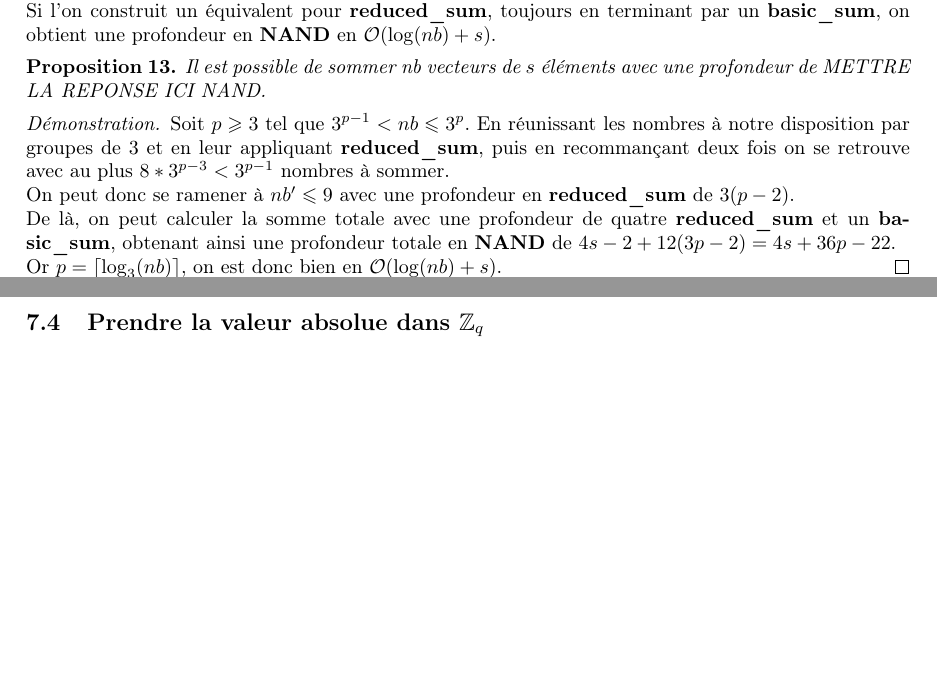
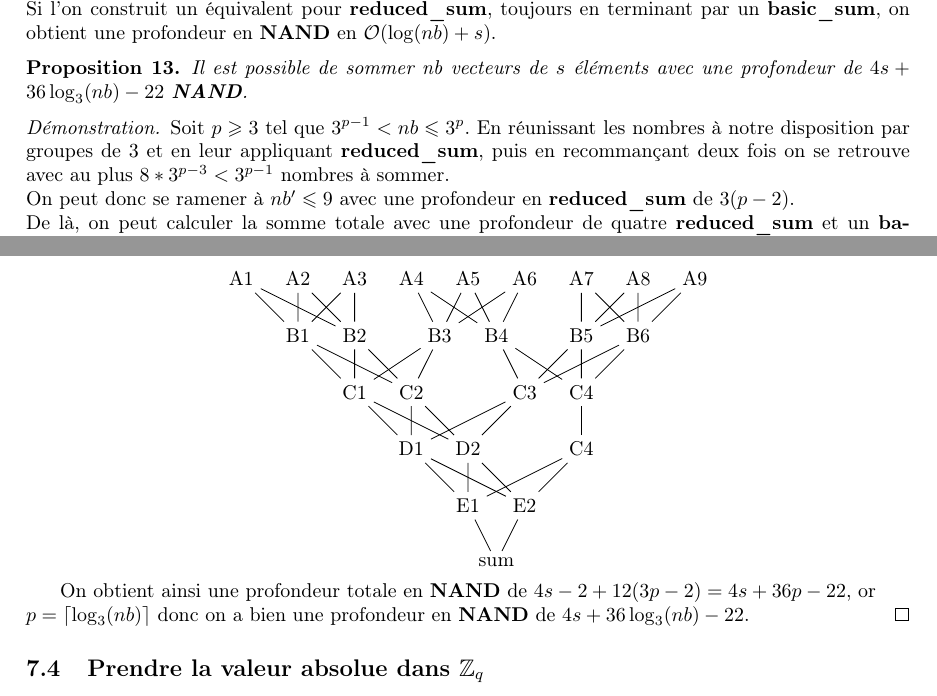
Before and after one commit to mahaaaham/FHE_implementation, a LaTeX document (report/report.tex, which reads report/bootstrapping.tex): two parts of pages 19 and 20 of 24, joined at a grey line, cut so that both start at the same text, the shorter picture padded with empty space. Compiled offline with pdfLaTeX.

Commit message:
arbre briseur de corones

```diff
--- a/report/bootstrapping.tex
+++ b/report/bootstrapping.tex
@@ -157,8 +157,7 @@ terminant par un \textbf{basic\_sum}, on obtient une profondeur en
 \textbf{NAND} en $\mathcal{O}(\log(nb) + s)$.
 
 \begin{prop}
-	Il est possible de sommer $\text{nb}$ vecteurs de $s$ éléments avec une
-	profondeur de METTRE LA REPONSE ICI NAND.
+	Il est possible de sommer $\text{nb}$ vecteurs de $s$ éléments avec une profondeur de $4s + 36\log_3(nb) -22$ \textbf{NAND}.
 \end{prop}
 
 \begin{proof}
@@ -166,10 +165,71 @@ Soit $p \geqslant 3$ tel que $3^{p-1} < nb \leqslant 3^{p}$.
 En réunissant les nombres à notre disposition par groupes de 3 et en leur appliquant \textbf{reduced\_sum}, puis en recommançant deux fois on se retrouve avec au plus $8 * 3^{p-3} < 3^{p-1}$ nombres à sommer. \\
 On peut donc se ramener à $nb' \leqslant 9$ avec une profondeur en \textbf{reduced\_sum} de $3(p - 2)$. \\
 De là, on peut calculer la somme totale avec une profondeur de quatre
-	\textbf{reduced\_sum} et un \textbf{basic\_sum}, obtenant ainsi une
-	profondeur totale en \textbf{NAND} de $4 s - 2 + 12(3p - 2) = 4s + 36p -22$. \\
-Or $p = \lceil \log_3(nb) \rceil$, on est donc bien en $\mathcal{O}(\log(nb) +
-	s)$.
+	\textbf{reduced\_sum} et un \textbf{basic\_sum} :
+
+\center
+\begin{tikzpicture}
+\node (A1) at (0,0) {A1};
+\node (A2) at (1,0) {A2};
+\node (A3) at (2,0) {A3};
+\node (A4) at (3,0) {A4};
+\node (A5) at (4,0) {A5};
+\node (A6) at (5,0) {A6};
+\node (A7) at (6,0) {A7};
+\node (A8) at (7,0) {A8};
+\node (A9) at (8,0) {A9};
+
+\node (B1) at (1,-1) {B1};
+\node (B2) at (2,-1) {B2};
+\node (B3) at (3.5,-1) {B3};
+\node (B4) at (4.5,-1) {B4};
+\node (B5) at (6,-1) {B5};
+\node (B6) at (7,-1) {B6};
+
+\draw (B1) --(A1) --(B2);
+\draw (B1) --(A2) --(B2);
+\draw (B1) --(A3) --(B2);
+\draw (B3) --(A4) --(B4);
+\draw (B3) --(A5) --(B4);
+\draw (B3) --(A6) --(B4);
+\draw (B5) --(A7) --(B6);
+\draw (B5) --(A8) --(B6);
+\draw (B5) --(A9) --(B6);
+
+\node (C1) at (2,-2) {C1};
+\node (C2) at (3,-2) {C2};
+\node (C3) at (5,-2) {C3};
+\node (C4) at (6,-2) {C4};
+
+\draw (C1) --(B1) --(C2);
+\draw (C1) --(B2) --(C2);
+\draw (C1) --(B3) --(C2);
+\draw (C3) --(B4) --(C4);
+\draw (C3) --(B5) --(C4);
+\draw (C3) --(B6) --(C4);
+
+\node (D1) at (3,-3) {D1};
+\node (D2) at (4,-3) {D2};
+\node (D3) at (6,-3) {C4};
+
+\draw (D1) --(C1) --(D2);
+\draw (D1) --(C2) --(D2);
+\draw (D1) --(C3) --(D2);
+\draw (D3) --(C4);
+
+\node (E1) at (4,-4) {E1};
+\node (E2) at (5,-4) {E2};
+
+\draw (E1) --(D1) --(E2);
+\draw (E1) --(D2) --(E2);
+\draw (E1) --(D3) --(E2);
+
+\node (sum) at (4.5,-5) {sum};
+
+\draw (E1) --(sum) --(E2);
+\end{tikzpicture}
+
+On obtient ainsi une profondeur totale en \textbf{NAND} de $4 s - 2 + 12(3p - 2) = 4s + 36p -22$, or $p = \lceil \log_3(nb) \rceil$ donc on a bien une profondeur en \textbf{NAND} de $4s + 36\log_3(nb) -22$.
 \end{proof}
 
 \end{subsection}
```
